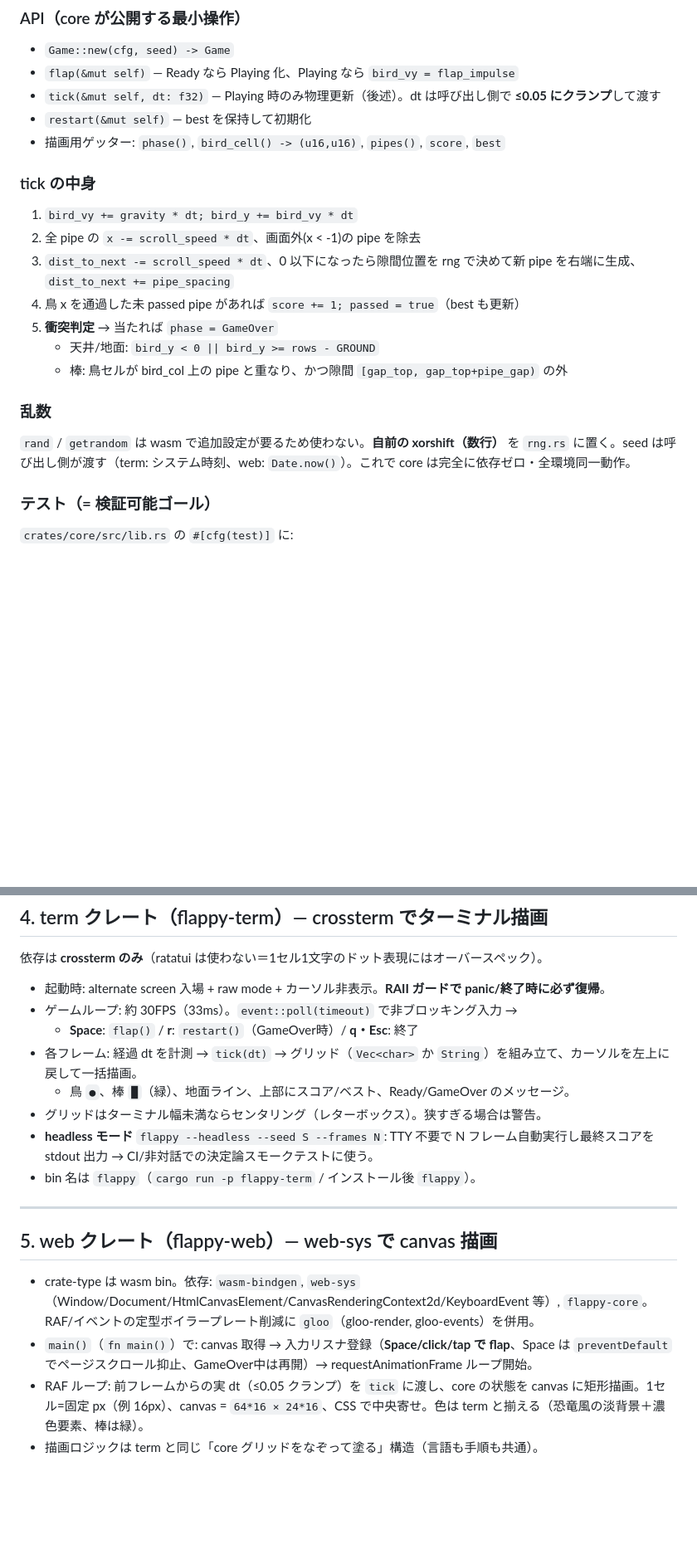
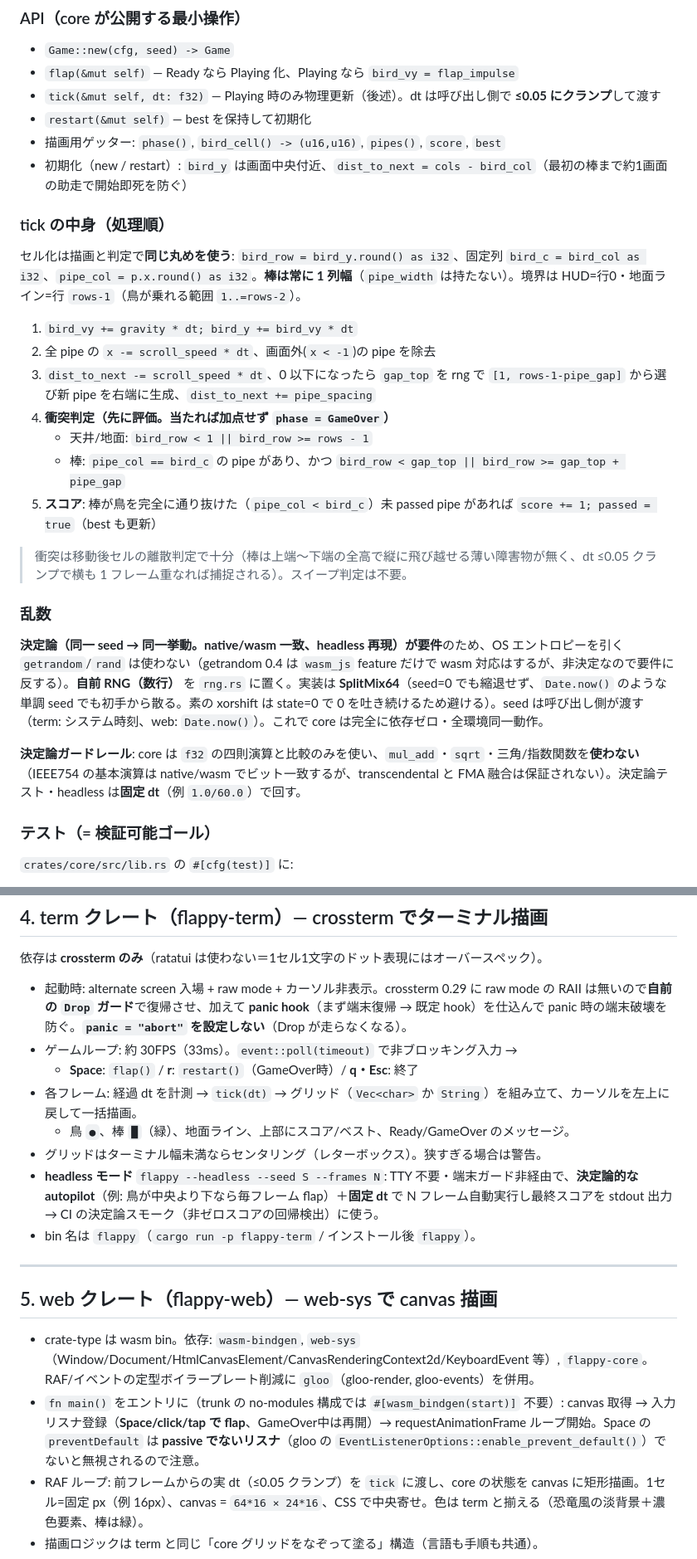
Before and after one commit to astail/flappy-cli, a Markdown page: docs/DESIGN.md, 2 parts joined by grey strips. Shown at 83% size. GitHub-like rendering; blank space fills up the shorter version.

```diff
--- a/docs/DESIGN.md
+++ b/docs/DESIGN.md
@@ -187,18 +187,25 @@ pub struct Game {
 - `tick(&mut self, dt: f32)` — Playing 時のみ物理更新（後述）。dt は呼び出し側で **≤0.05 にクランプ**して渡す
 - `restart(&mut self)` — best を保持して初期化
 - 描画用ゲッター: `phase()`, `bird_cell() -> (u16,u16)`, `pipes()`, `score`, `best`
+- 初期化（new / restart）: `bird_y` は画面中央付近、`dist_to_next = cols - bird_col`（最初の棒まで約1画面の助走で開始即死を防ぐ）
 
-### tick の中身
+### tick の中身（処理順）
+セル化は描画と判定で**同じ丸めを使う**: `bird_row = bird_y.round() as i32`、固定列 `bird_c = bird_col as i32`、`pipe_col = p.x.round() as i32`。**棒は常に 1 列幅**（`pipe_width` は持たない）。境界は HUD=行0・地面ライン=行 `rows-1`（鳥が乗れる範囲 `1..=rows-2`）。
+
 1. `bird_vy += gravity * dt; bird_y += bird_vy * dt`
-2. 全 pipe の `x -= scroll_speed * dt`、画面外(x < -1)の pipe を除去
-3. `dist_to_next -= scroll_speed * dt`、0 以下になったら隙間位置を rng で決めて新 pipe を右端に生成、`dist_to_next += pipe_spacing`
-4. 鳥 x を通過した未 passed pipe があれば `score += 1; passed = true`（best も更新）
-5. **衝突判定** → 当たれば `phase = GameOver`
-   - 天井/地面: `bird_y < 0 || bird_y >= rows - GROUND`
-   - 棒: 鳥セルが bird_col 上の pipe と重なり、かつ隙間 `[gap_top, gap_top+pipe_gap)` の外
+2. 全 pipe の `x -= scroll_speed * dt`、画面外(`x < -1`)の pipe を除去
+3. `dist_to_next -= scroll_speed * dt`、0 以下になったら `gap_top` を rng で `[1, rows-1-pipe_gap]` から選び新 pipe を右端に生成、`dist_to_next += pipe_spacing`
+4. **衝突判定（先に評価。当たれば加点せず `phase = GameOver`）**
+   - 天井/地面: `bird_row < 1 || bird_row >= rows - 1`
+   - 棒: `pipe_col == bird_c` の pipe があり、かつ `bird_row < gap_top || bird_row >= gap_top + pipe_gap`
+5. **スコア**: 棒が鳥を完全に通り抜けた（`pipe_col < bird_c`）未 passed pipe があれば `score += 1; passed = true`（best も更新）
+
+> 衝突は移動後セルの離散判定で十分（棒は上端〜下端の全高で縦に飛び越せる薄い障害物が無く、dt ≤0.05 クランプで横も 1 フレーム重なれば捕捉される）。スイープ判定は不要。
 
 ### 乱数
-`rand` / `getrandom` は wasm で追加設定が要るため使わない。**自前の xorshift（数行）** を `rng.rs` に置く。seed は呼び出し側が渡す（term: システム時刻、web: `Date.now()`）。これで core は完全に依存ゼロ・全環境同一動作。
+**決定論（同一 seed → 同一挙動。native/wasm 一致、headless 再現）が要件**のため、OS エントロピーを引く `getrandom`/`rand` は使わない（getrandom 0.4 は `wasm_js` feature だけで wasm 対応はするが、非決定なので要件に反する）。**自前 RNG（数行）** を `rng.rs` に置く。実装は **SplitMix64**（seed=0 でも縮退せず、`Date.now()` のような単調 seed でも初手から散る。素の xorshift は state=0 で 0 を吐き続けるため避ける）。seed は呼び出し側が渡す（term: システム時刻、web: `Date.now()`）。これで core は完全に依存ゼロ・全環境同一動作。
+
+**決定論ガードレール**: core は `f32` の四則演算と比較のみを使い、`mul_add`・`sqrt`・三角/指数関数を**使わない**（IEEE754 の基本演算は native/wasm でビット一致するが、transcendental と FMA 融合は保証されない）。決定論テスト・headless は**固定 dt**（例 `1.0/60.0`）で回す。
 
 ### テスト（= 検証可能ゴール）
 `crates/core/src/lib.rs` の `#[cfg(test)]` に:
@@ -216,13 +223,13 @@ pub struct Game {
 
 依存は **crossterm のみ**（ratatui は使わない＝1セル1文字のドット表現にはオーバースペック）。
 
-- 起動時: alternate screen 入場 + raw mode + カーソル非表示。**RAII ガードで panic/終了時に必ず復帰**。
+- 起動時: alternate screen 入場 + raw mode + カーソル非表示。crossterm 0.29 に raw mode の RAII は無いので**自前の `Drop` ガード**で復帰させ、加えて **panic hook**（まず端末復帰 → 既定 hook）を仕込んで panic 時の端末破壊を防ぐ。**`panic = "abort"` を設定しない**（Drop が走らなくなる）。
 - ゲームループ: 約 30FPS（33ms）。`event::poll(timeout)` で非ブロッキング入力 →
   - **Space**: `flap()` / **r**: `restart()`（GameOver時）/ **q・Esc**: 終了
 - 各フレーム: 経過 dt を計測 → `tick(dt)` → グリッド（`Vec<char>` か `String`）を組み立て、カーソルを左上に戻して一括描画。
   - 鳥 `●`、棒 `█`（緑）、地面ライン、上部にスコア/ベスト、Ready/GameOver のメッセージ。
 - グリッドはターミナル幅未満ならセンタリング（レターボックス）。狭すぎる場合は警告。
-- **headless モード** `flappy --headless --seed S --frames N`: TTY 不要で N フレーム自動実行し最終スコアを stdout 出力 → CI/非対話での決定論スモークテストに使う。
+- **headless モード** `flappy --headless --seed S --frames N`: TTY 不要・端末ガード非経由で、**決定論的な autopilot**（例: 鳥が中央より下なら毎フレーム flap）＋**固定 dt** で N フレーム自動実行し最終スコアを stdout 出力 → CI の決定論スモーク（非ゼロスコアの回帰検出）に使う。
 - bin 名は `flappy`（`cargo run -p flappy-term` / インストール後 `flappy`）。
 
 ---
@@ -230,7 +237,7 @@ pub struct Game {
 ## 5. web クレート（flappy-web）— web-sys で canvas 描画
 
 - crate-type は wasm bin。依存: `wasm-bindgen`, `web-sys`（Window/Document/HtmlCanvasElement/CanvasRenderingContext2d/KeyboardEvent 等）, `flappy-core`。RAF/イベントの定型ボイラープレート削減に `gloo`（gloo-render, gloo-events）を併用。
-- `main()`（`fn main()`）で: canvas 取得 → 入力リスナ登録（**Space/click/tap で flap**、Space は `preventDefault` でページスクロール抑止、GameOver中は再開）→ requestAnimationFrame ループ開始。
+- `fn main()` をエントリに（trunk の no-modules 構成では `#[wasm_bindgen(start)]` 不要）: canvas 取得 → 入力リスナ登録（**Space/click/tap で flap**、GameOver中は再開）→ requestAnimationFrame ループ開始。Space の `preventDefault` は **passive でないリスナ**（gloo の `EventListenerOptions::enable_prevent_default()`）でないと無視されるので注意。
 - RAF ループ: 前フレームからの実 dt（≤0.05 クランプ）を `tick` に渡し、core の状態を canvas に矩形描画。1セル=固定 px（例 16px）、canvas = `64*16 × 24*16`、CSS で中央寄せ。色は term と揃える（恐竜風の淡背景＋濃色要素、棒は緑）。
 - 描画ロジックは term と同じ「core グリッドをなぞって塗る」構造（言語も手順も共通）。
 
```
Also changed, not shown: other parts of docs/DESIGN.md (+39 -3 lines).
